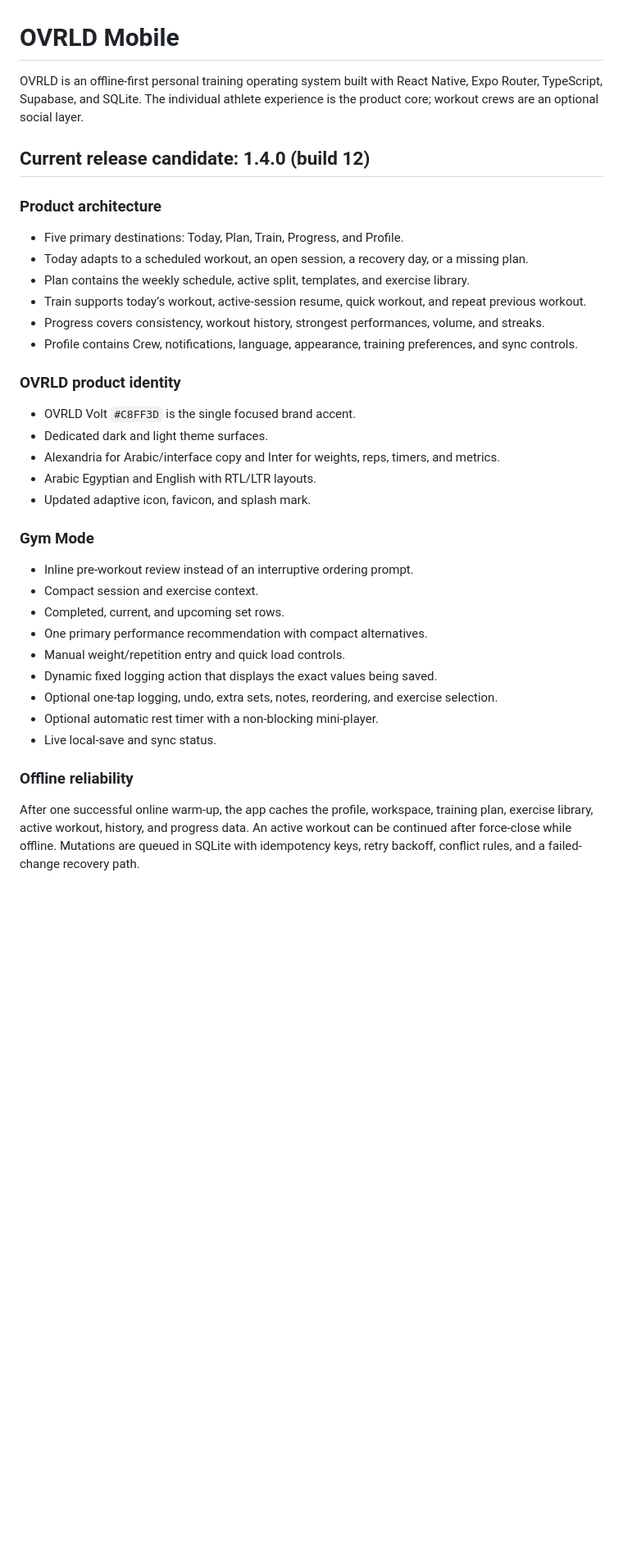
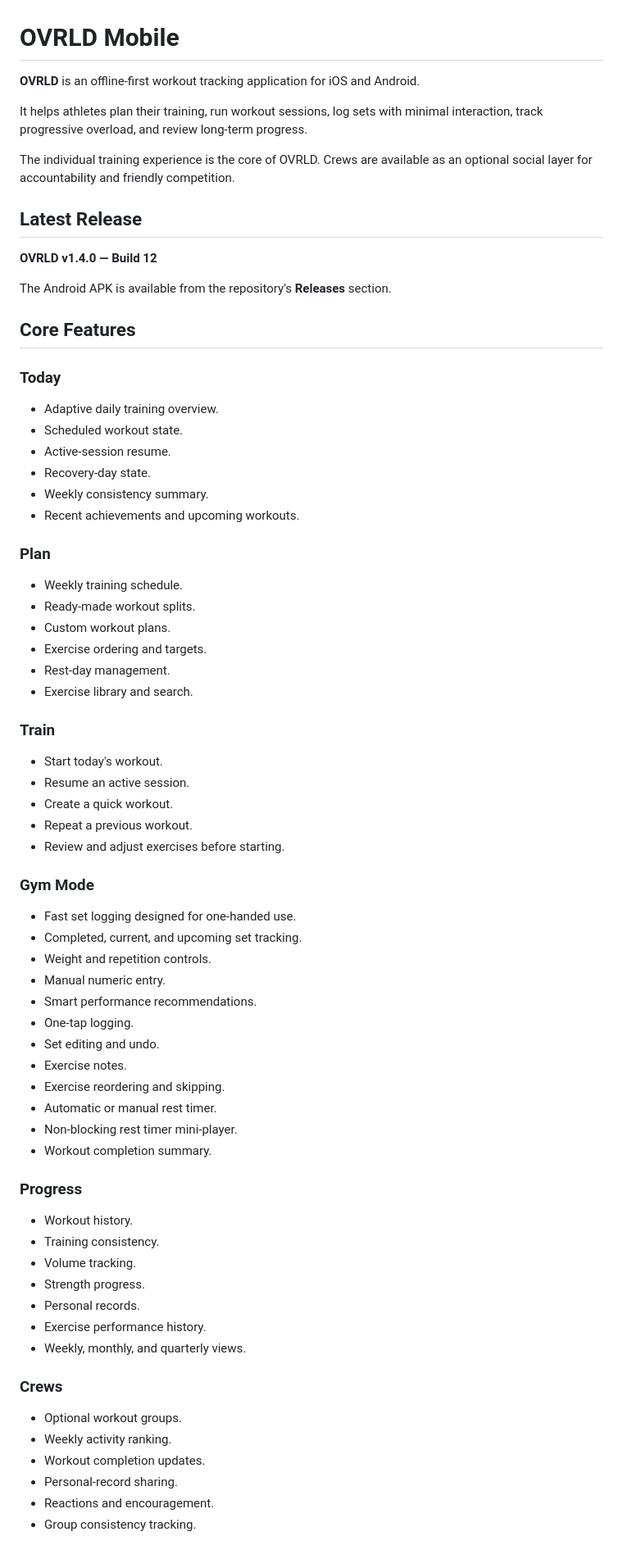
Before and after one commit to Karrim0/gym-crew-mobile, a Markdown page: README.md, the part around one of its changes. Shown at 82% size. Rendered like a GitHub page; blank space fills up the shorter version.

Commit message:
docs: update OVRLD mobile repository readme

```diff
--- a/README.md
+++ b/README.md
@@ -1,44 +1,76 @@
 # OVRLD Mobile
 
-OVRLD is an offline-first personal training operating system built with React Native,
-Expo Router, TypeScript, Supabase, and SQLite. The individual athlete experience is
-the product core; workout crews are an optional social layer.
+**OVRLD** is an offline-first workout tracking application for iOS and Android.
 
-## Current release candidate: 1.4.0 (build 12)
+It helps athletes plan their training, run workout sessions, log sets with minimal interaction, track progressive overload, and review long-term progress.
 
-### Product architecture
+The individual training experience is the core of OVRLD. Crews are available as an optional social layer for accountability and friendly competition.
 
-- Five primary destinations: Today, Plan, Train, Progress, and Profile.
-- Today adapts to a scheduled workout, an open session, a recovery day, or a missing plan.
-- Plan contains the weekly schedule, active split, templates, and exercise library.
-- Train supports today’s workout, active-session resume, quick workout, and repeat previous workout.
-- Progress covers consistency, workout history, strongest performances, volume, and streaks.
-- Profile contains Crew, notifications, language, appearance, training preferences, and sync controls.
+## Latest Release
 
-### OVRLD product identity
+**OVRLD v1.4.0 — Build 12**
 
-- OVRLD Volt `#C8FF3D` is the single focused brand accent.
-- Dedicated dark and light theme surfaces.
-- Alexandria for Arabic/interface copy and Inter for weights, reps, timers, and metrics.
-- Arabic Egyptian and English with RTL/LTR layouts.
-- Updated adaptive icon, favicon, and splash mark.
+The Android APK is available from the repository's **Releases** section.
+
+## Core Features
+
+### Today
+
+- Adaptive daily training overview.
+- Scheduled workout state.
+- Active-session resume.
+- Recovery-day state.
+- Weekly consistency summary.
+- Recent achievements and upcoming workouts.
+
+### Plan
+
+- Weekly training schedule.
+- Ready-made workout splits.
+- Custom workout plans.
+- Exercise ordering and targets.
+- Rest-day management.
+- Exercise library and search.
+
+### Train
+
+- Start today's workout.
+- Resume an active session.
+- Create a quick workout.
+- Repeat a previous workout.
+- Review and adjust exercises before starting.
 
 ### Gym Mode
 
-- Inline pre-workout review instead of an interruptive ordering prompt.
-- Compact session and exercise context.
-- Completed, current, and upcoming set rows.
-- One primary performance recommendation with compact alternatives.
-- Manual weight/repetition entry and quick load controls.
-- Dynamic fixed logging action that displays the exact values being saved.
-- Optional one-tap logging, undo, extra sets, notes, reordering, and exercise selection.
-- Optional automatic rest timer with a non-blocking mini-player.
-- Live local-save and sync status.
+- Fast set logging designed for one-handed use.
+- Completed, current, and upcoming set tracking.
+- Weight and repetition controls.
+- Manual numeric entry.
+- Smart performance recommendations.
+- One-tap logging.
+- Set editing and undo.
+- Exercise notes.
+- Exercise reordering and skipping.
+- Automatic or manual rest timer.
+- Non-blocking rest timer mini-player.
+- Workout completion summary.
 
-### Offline reliability
+### Progress
 
-After one successful online warm-up, the app caches the profile, workspace,
-training plan, exercise library, active workout, history, and progress data.
-An active workout can be continued after force-close while offline. Mutations are
-queued in SQLite with idempotency keys, retry backoff, conflict rules, and a
-failed-change recovery path.
+- Workout history.
+- Training consistency.
+- Volume tracking.
+- Strength progress.
+- Personal records.
+- Exercise performance history.
+- Weekly, monthly, and quarterly views.
+
+### Crews
+
+- Optional workout groups.
+- Weekly activity ranking.
+- Workout completion updates.
+- Personal-record sharing.
+- Reactions and encouragement.
+- Group consistency tracking.
+
```
Also changed, not shown: other parts of README.md (+99 -43 lines).
